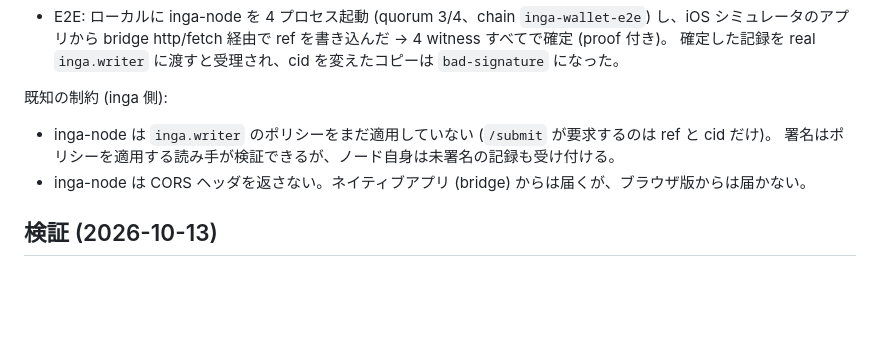
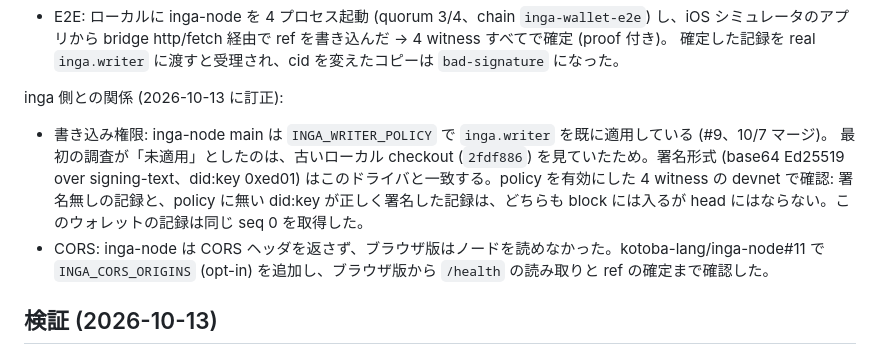
Before and after one commit to kotoba-lang/app-wallet, a Markdown page: docs/adr/ADR-2610131800-kotoba-wallet-app.md, the part around the change. Rendered like a GitHub page; blank space fills up the shorter version.

```diff
--- a/docs/adr/ADR-2610131800-kotoba-wallet-app.md
+++ b/docs/adr/ADR-2610131800-kotoba-wallet-app.md
@@ -111,10 +111,14 @@ inga は残高を持つチェーンではない。順序付けるのは head rec
   シミュレータのアプリから bridge http/fetch 経由で ref を書き込んだ → 4 witness すべてで確定 (proof 付き)。
   確定した記録を real `inga.writer` に渡すと受理され、cid を変えたコピーは `bad-signature` になった。
 
-既知の制約 (inga 側):
-- inga-node は `inga.writer` のポリシーをまだ適用していない (`/submit` が要求するのは ref と cid だけ)。
-  署名はポリシーを適用する読み手が検証できるが、ノード自身は未署名の記録も受け付ける。
-- inga-node は CORS ヘッダを返さない。ネイティブアプリ (bridge) からは届くが、ブラウザ版からは届かない。
+inga 側との関係 (2026-10-13 に訂正):
+- 書き込み権限: inga-node main は `INGA_WRITER_POLICY` で `inga.writer` を既に適用している (#9、10/7 マージ)。
+  最初の調査が「未適用」としたのは、古いローカル checkout (`2fdf886`) を見ていたため。署名形式
+  (base64 Ed25519 over signing-text、did:key 0xed01) はこのドライバと一致する。policy を有効にした
+  4 witness の devnet で確認: 署名無しの記録と、policy に無い did:key が正しく署名した記録は、どちらも
+  block には入るが head にはならない。このウォレットの記録は同じ seq 0 を取得した。
+- CORS: inga-node は CORS ヘッダを返さず、ブラウザ版はノードを読めなかった。kotoba-lang/inga-node#11 で
+  `INGA_CORS_ORIGINS` (opt-in) を追加し、ブラウザ版から `/health` の読み取りと ref の確定まで確認した。
 
 ## 検証 (2026-10-13)
 
```
Also changed, not shown: README.md (+1 -1 lines).
